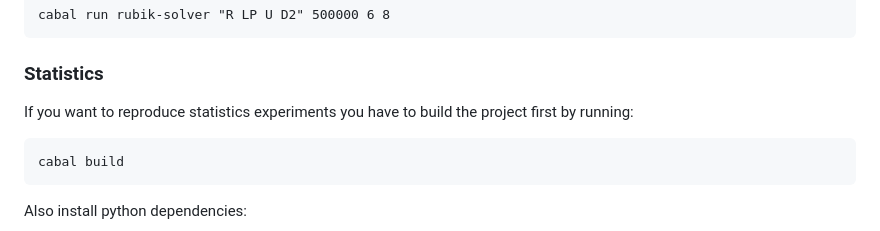
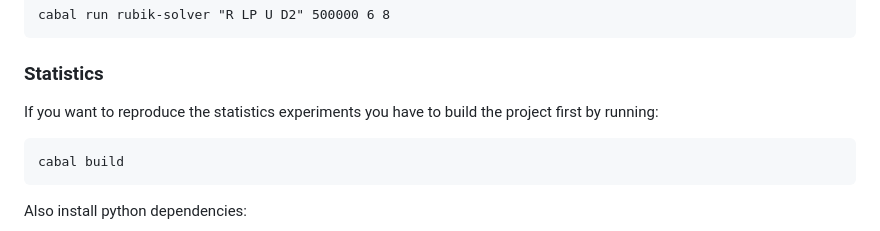
Before and after one commit to Reblexis/rubik-solver, a Markdown page: README.md, the part around the change. Drawn GitHub-style.

````diff
--- a/README.md
+++ b/README.md
@@ -57,7 +57,7 @@ cabal run rubik-solver "R LP U D2" 500000 6 8
 ```
 
 ### Statistics
-If you want to reproduce statistics experiments you have to build the project first by running:
+If you want to reproduce the statistics experiments you have to build the project first by running:
 
 ```
 cabal build
````
